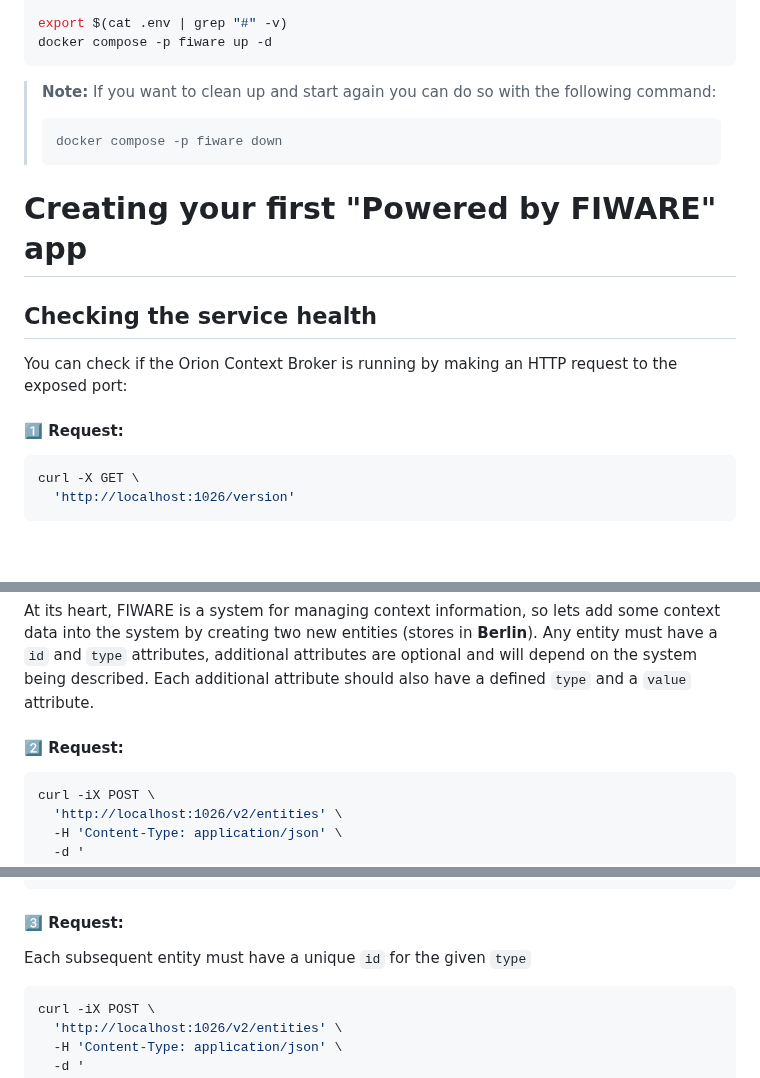
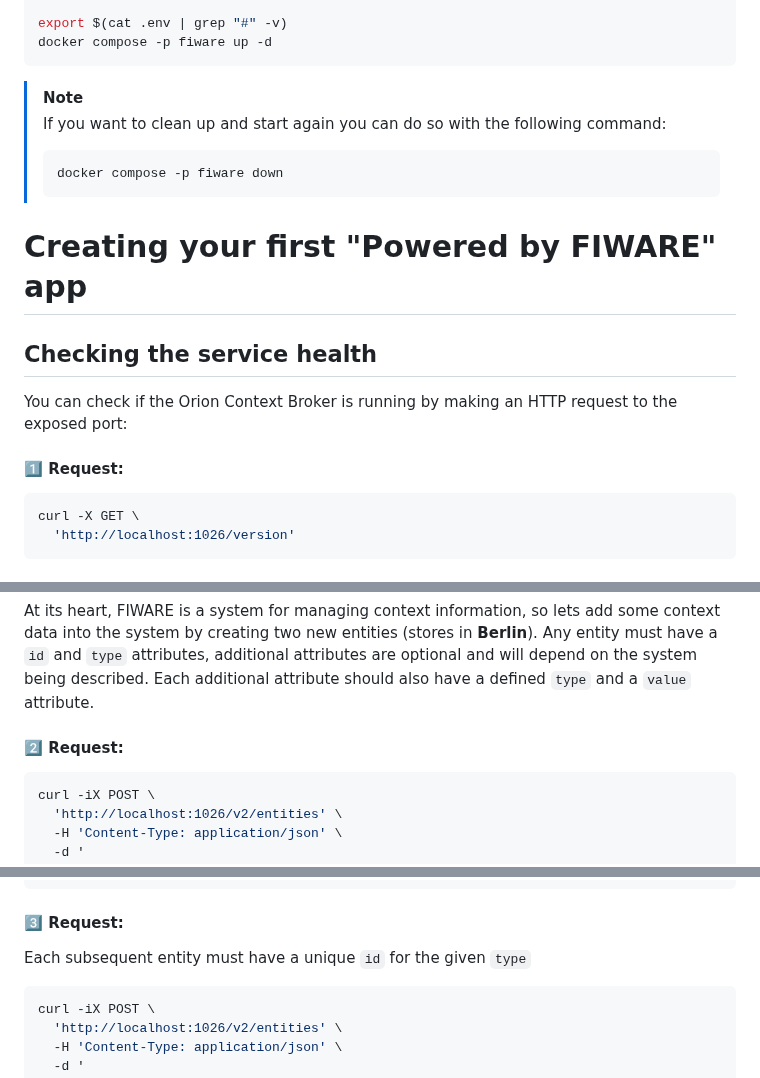
Before and after one commit to FIWARE/tutorials.Getting-Started, a Markdown page: README.md, 3 parts joined by grey strips. Drawn GitHub-style; blank space fills up the shorter version.

````diff
--- a/README.md
+++ b/README.md
@@ -151,7 +153,8 @@ export $(cat .env | grep "#" -v)
 docker compose -p fiware up -d
 ```
 
-> **Note:** If you want to clean up and start again you can do so with the following command:
+> [!NOTE]
+> If you want to clean up and start again you can do so with the following command:
 >
 > ```
 > docker compose -p fiware down
@@ -163,7 +166,7 @@ docker compose -p fiware up -d
 
 You can check if the Orion Context Broker is running by making an HTTP request to the exposed port:
 
-#### :one: Request:
+#### 1️⃣ Request:
 
 ```console
 curl -X GET \
@@ -240,7 +244,7 @@ creating two new entities (stores in **Berlin**). Any entity must have a `id` an
 attributes are optional and will depend on the system being described. Each additional attribute should also have a
 defined `type` and a `value` attribute.
 
-#### :two: Request:
+#### 2️⃣ Request:
 
 ```console
 curl -iX POST \
@@ -279,7 +283,7 @@ curl -iX POST \
 }'
 ```
 
-#### :three: Request:
+#### 3️⃣ Request:
 
 Each subsequent entity must have a unique `id` for the given `type`
 
````
Also changed, not shown: other parts of README.md (+10 -7 lines).
